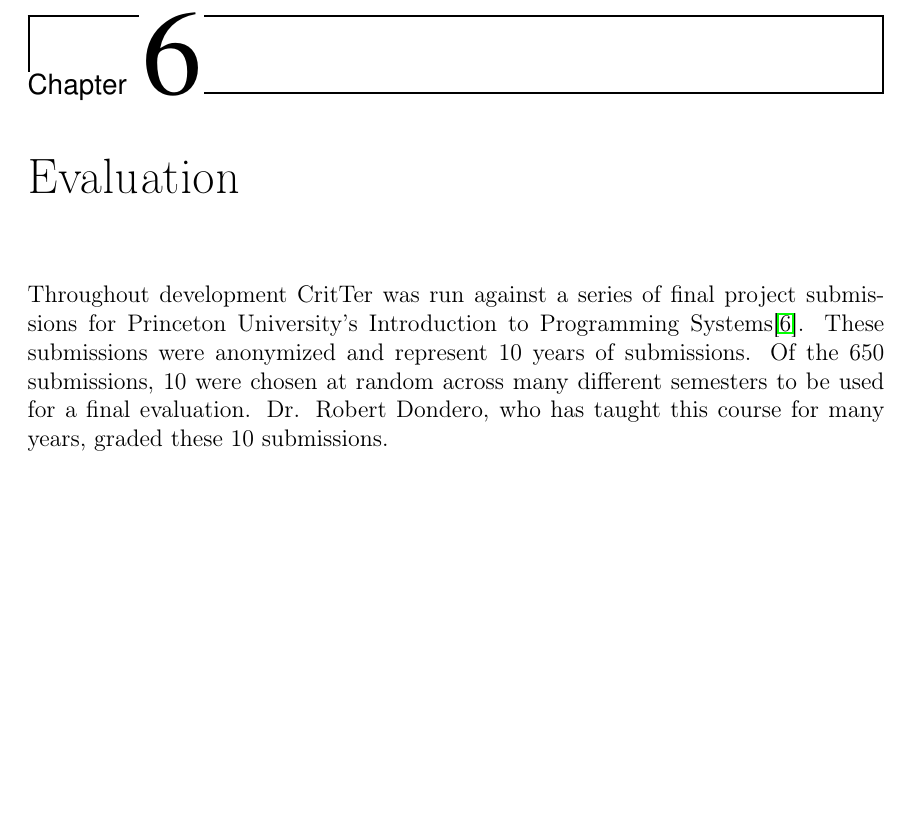
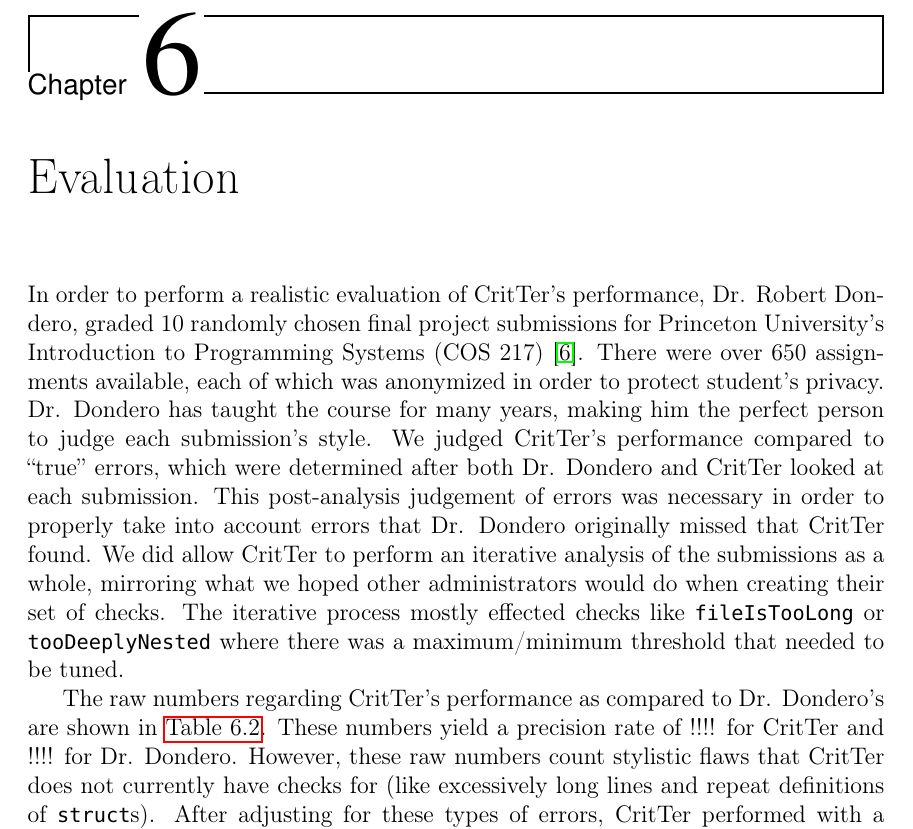
Before and after one commit to esr2/critter, a LaTeX thesis (Thesis.tex): part of page 33 of 44 before the commit and part of page 33 of 45 after it, cut so that both start at the same text, the shorter picture padded with empty space. Compiled offline with pdfLaTeX; a missing font is replaced by an installed copy or a similar font.

Commit message:
fixed some of the evaluation chapter but needs to be filled in/edited with final numbers

```diff
--- a/Thesis.tex
+++ b/Thesis.tex
@@ -923,9 +923,21 @@ checks to the testing mechanism, one simply needs to add the check's function na
 
 \chapter{Evaluation}
 
-Throughout development \programName was run against a series of final project submissions for
-Princeton University's Introduction to Programming Systems\cite{cos217}. These submissions were
-anonymized and represent 10 years of submissions. Of the 650 submissions, 10 were chosen at
-random across many different semesters to be used for a final evaluation. Dr. Robert Dondero, who has
-taught this course for many years, graded these 10 submissions. \todoin{Add how \programName
-performed against Dondero's grading}
+In order to perform a realistic evaluation of \programName's performance, Dr. Robert Dondero, graded
+10 randomly chosen final project submissions for Princeton University's Introduction to Programming
+Systems (COS 217) \cite{cos217}. There were over 650 assignments available, each of which was
+anonymized in order to protect student's privacy. Dr. Dondero has taught the course for many years,
+making him the perfect person to judge each submission's style. We judged \programName's
+performance compared to ``true'' errors, which were determined after both Dr. Dondero and
+\programName looked at each submission. This post-analysis judgement of errors was necessary in
+order to properly take into account errors that Dr. Dondero originally missed that \programName found.
+We did allow \programName to perform an iterative analysis of the submissions as a whole, mirroring
+what we hoped other administrators would do when creating their set of checks. The iterative process
+mostly effected checks like \lstinline{fileIsTooLong} or \lstinline{tooDeeplyNested} where there was a
+maximum/minimum threshold that needed to be tuned.
+
+The raw numbers regarding \programName's performance as compared to Dr. Dondero's are shown in
+\autoref{evalRawNumbers}. These numbers yield a precision rate of !!!! for \programName and !!!! for Dr.
+Dondero. However, these raw numbers count stylistic flaws that \programName does not currently have
+checks for (like excessively long lines and repeat definitions of \lstinline{struct}s). After adjusting for these
+types of errors, \programName performed with a precision rate of !!!! and Dr. Dondero with !!!! (as seen
```
Also changed, not shown: Thesis.tex (38 more changed lines).
